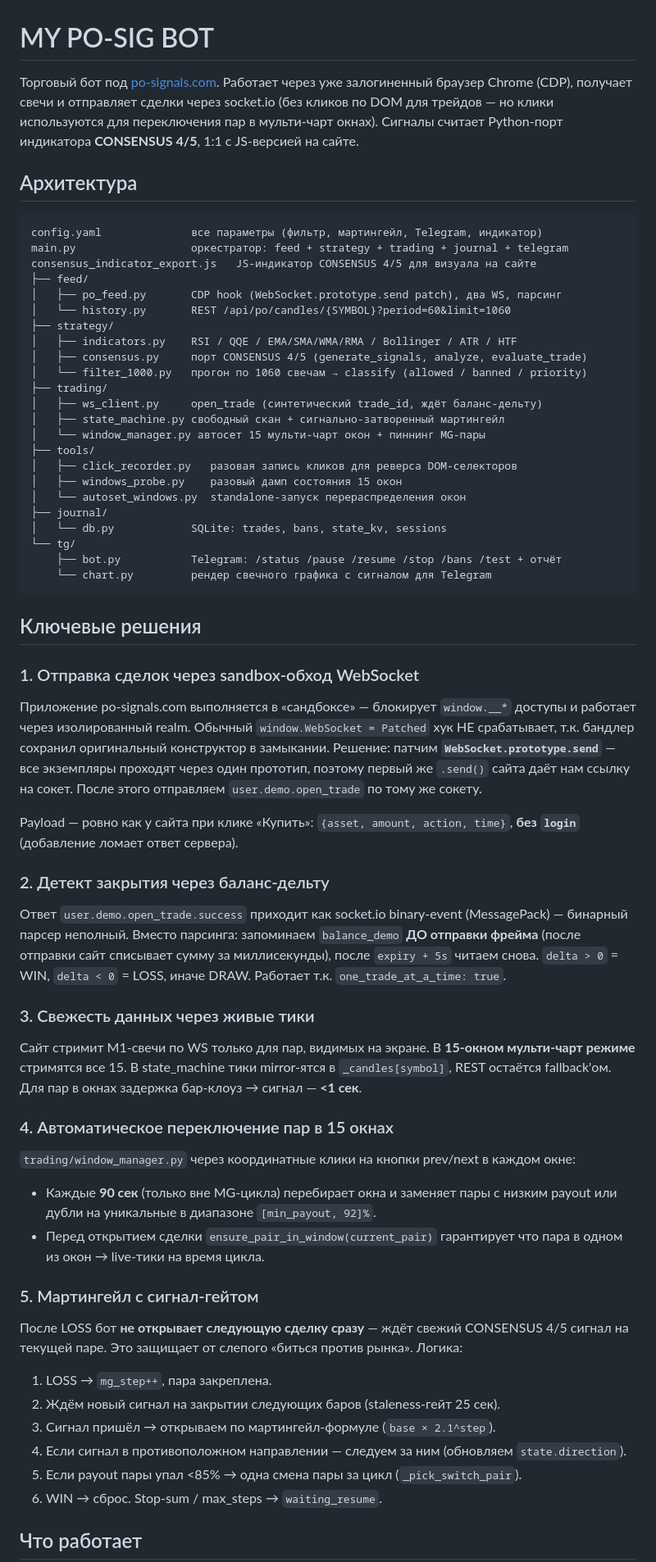
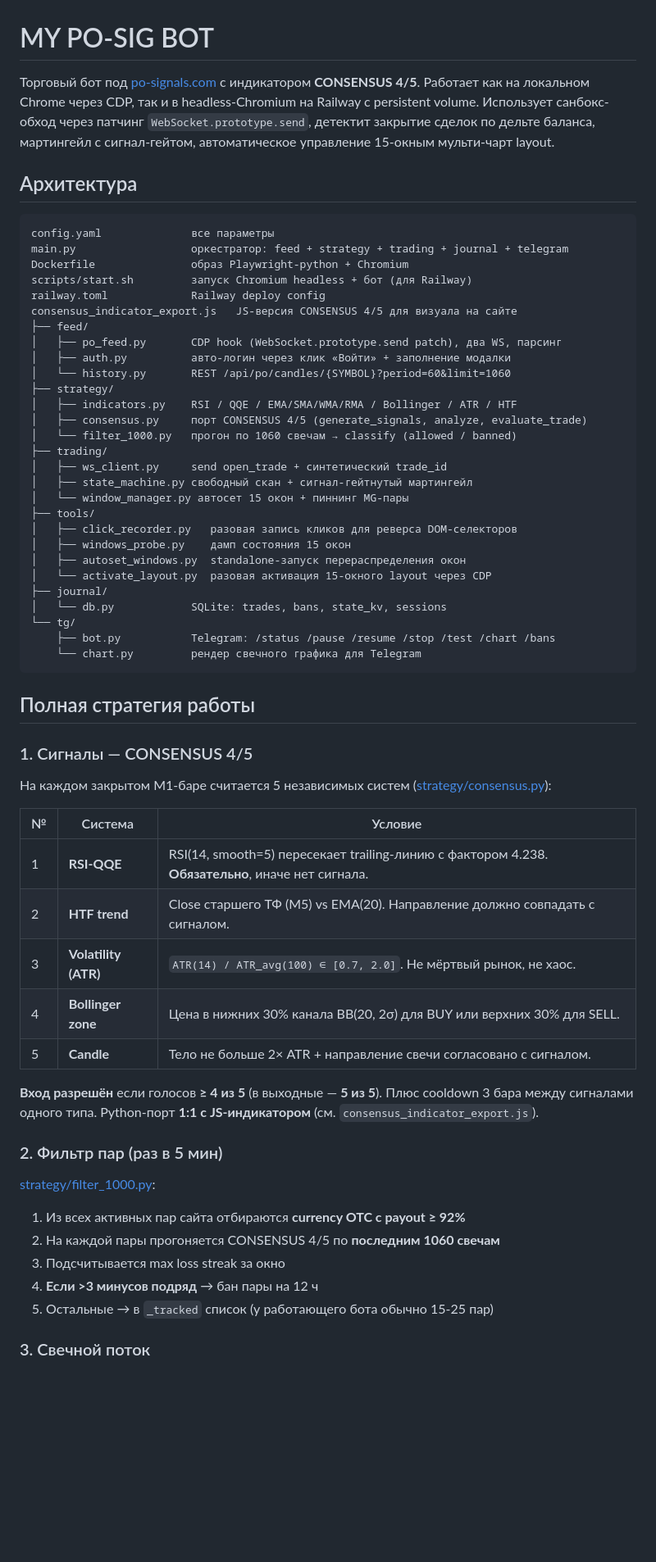
Before and after one commit to andreonberegnoy/PO-Sig-BOT-2026, a Markdown page: README.md, the part around one of its changes. Shown at 82% size. Drawn GitHub-style; blank space fills up the shorter version.

Commit message:
docs: rewrite README with full strategy description (CONSENSUS 4/5, signal-gated MG, 15-window autoset, balance-delta close)

````diff
--- a/README.md
+++ b/README.md
@@ -1,61 +1,64 @@
 # MY PO-SIG BOT
 
-Торговый бот под [po-signals.com](https://po-signals.com/app/charts). Работает через уже залогиненный браузер Chrome (CDP), получает свечи и отправляет сделки через socket.io (без кликов по DOM для трейдов — но клики используются для переключения пар в мульти-чарт окнах). Сигналы считает Python-порт индикатора **CONSENSUS 4/5**, 1:1 с JS-версией на сайте.
+Торговый бот под [po-signals.com](https://po-signals.com/app/charts) с индикатором **CONSENSUS 4/5**. Работает как на локальном Chrome через CDP, так и в headless-Chromium на Railway с persistent volume. Использует санбокс-обход через патчинг `WebSocket.prototype.send`, детектит закрытие сделок по дельте баланса, мартингейл с сигнал-гейтом, автоматическое управление 15-окным мульти-чарт layout.
 
 ## Архитектура
 
 ```
-config.yaml              все параметры (фильтр, мартингейл, Telegram, индикатор)
+config.yaml              все параметры
 main.py                  оркестратор: feed + strategy + trading + journal + telegram
-consensus_indicator_export.js   JS-индикатор CONSENSUS 4/5 для визуала на сайте
+Dockerfile               образ Playwright-python + Chromium
+scripts/start.sh         запуск Chromium headless + бот (для Railway)
+railway.toml             Railway deploy config
+consensus_indicator_export.js   JS-версия CONSENSUS 4/5 для визуала на сайте
 ├── feed/
 │   ├── po_feed.py       CDP hook (WebSocket.prototype.send patch), два WS, парсинг
+│   ├── auth.py          авто-логин через клик «Войти» + заполнение модалки
 │   └── history.py       REST /api/po/candles/{SYMBOL}?period=60&limit=1060
 ├── strategy/
 │   ├── indicators.py    RSI / QQE / EMA/SMA/WMA/RMA / Bollinger / ATR / HTF
 │   ├── consensus.py     порт CONSENSUS 4/5 (generate_signals, analyze, evaluate_trade)
-│   └── filter_1000.py   прогон по 1060 свечам → classify (allowed / banned / priority)
+│   └── filter_1000.py   прогон по 1060 свечам → classify (allowed / banned)
 ├── trading/
-│   ├── ws_client.py     open_trade (синтетический trade_id, ждёт баланс-дельту)
-│   ├── state_machine.py свободный скан + сигнально-затворенный мартингейл
-│   └── window_manager.py автосет 15 мульти-чарт окон + пиннинг MG-пары
+│   ├── ws_client.py     send open_trade + синтетический trade_id
+│   ├── state_machine.py свободный скан + сигнал-гейтнутый мартингейл
+│   └── window_manager.py автосет 15 окон + пиннинг MG-пары
 ├── tools/
 │   ├── click_recorder.py   разовая запись кликов для реверса DOM-селекторов
-│   ├── windows_probe.py    разовый дамп состояния 15 окон
-│   └── autoset_windows.py  standalone-запуск перераспределения окон
+│   ├── windows_probe.py    дамп состояния 15 окон
+│   ├── autoset_windows.py  standalone-запуск перераспределения окон
+│   └── activate_layout.py  разовая активация 15-окного layout через CDP
 ├── journal/
 │   └── db.py            SQLite: trades, bans, state_kv, sessions
 └── tg/
-    ├── bot.py           Telegram: /status /pause /resume /stop /bans /test + отчёт
-    └── chart.py         рендер свечного графика с сигналом для Telegram
+    ├── bot.py           Telegram: /status /pause /resume /stop /test /chart /bans
+    └── chart.py         рендер свечного графика для Telegram
 ```
 
-## Ключевые решения
+## Полная стратегия работы
 
-### 1. Отправка сделок через sandbox-обход WebSocket
-Приложение po-signals.com выполняется в «сандбоксе» — блокирует `window.__*` доступы и работает через изолированный realm. Обычный `window.WebSocket = Patched` хук НЕ срабатывает, т.к. бандлер сохранил оригинальный конструктор в замыкании. Решение: патчим **`WebSocket.prototype.send`** — все экземпляры проходят через один прототип, поэтому первый же `.send()` сайта даёт нам ссылку на сокет. После этого отправляем `user.demo.open_trade` по тому же сокету.
+### 1. Сигналы — CONSENSUS 4/5
 
-Payload — ровно как у сайта при клике «Купить»: `{asset, amount, action, time}`, **без `login`** (добавление ломает ответ сервера).
+На каждом закрытом M1-баре считается 5 независимых систем ([strategy/consensus.py](strategy/consensus.py)):
 
-### 2. Детект закрытия через баланс-дельту
-Ответ `user.demo.open_trade.success` приходит как socket.io binary-event (MessagePack) — бинарный парсер неполный. Вместо парсинга: запоминаем `balance_demo` **ДО отправки фрейма** (после отправки сайт списывает сумму за миллисекунды), после `expiry + 5s` читаем снова. `delta > 0` = WIN, `delta < 0` = LOSS, иначе DRAW. Работает т.к. `one_trade_at_a_time: true`.
+| № | Система | Условие |
+|---|---------|---------|
+| 1 | **RSI-QQE** | RSI(14, smooth=5) пересекает trailing-линию с фактором 4.238. **Обязательно**, иначе нет сигнала. |
+| 2 | **HTF trend** | Close старшего ТФ (M5) vs EMA(20). Направление должно совпадать с сигналом. |
+| 3 | **Volatility (ATR)** | `ATR(14) / ATR_avg(100) ∈ [0.7, 2.0]`. Не мёртвый рынок, не хаос. |
+| 4 | **Bollinger zone** | Цена в нижних 30% канала BB(20, 2σ) для BUY или верхних 30% для SELL. |
+| 5 | **Candle** | Тело не больше 2× ATR + направление свечи согласовано с сигналом. |
 
-### 3. Свежесть данных через живые тики
-Сайт стримит M1-свечи по WS только для пар, видимых на экране. В **15-окном мульти-чарт режиме** стримятся все 15. В state_machine тики mirror-ятся в `_candles[symbol]`, REST остаётся fallback'ом. Для пар в окнах задержка бар-клоуз → сигнал — **<1 сек**.
+**Вход разрешён** если голосов **≥ 4 из 5** (в выходные — **5 из 5**). Плюс cooldown 3 бара между сигналами одного типа. Python-порт **1:1 с JS-индикатором** (см. `consensus_indicator_export.js`).
 
-### 4. Автоматическое переключение пар в 15 окнах
-`trading/window_manager.py` через координатные клики на кнопки prev/next в каждом окне:
-- Каждые **90 сек** (только вне MG-цикла) перебирает окна и заменяет пары с низким payout или дубли на уникальные в диапазоне `[min_payout, 92]%`.
-- Перед открытием сделки `ensure_pair_in_window(current_pair)` гарантирует что пара в одном из окон → live-тики на время цикла.
+### 2. Фильтр пар (раз в 5 мин)
 
-### 5. Мартингейл с сигнал-гейтом
-После LOSS бот **не открывает следующую сделку сразу** — ждёт свежий CONSENSUS 4/5 сигнал на текущей паре. Это защищает от слепого «биться против рынка». Логика:
-1. LOSS → `mg_step++`, пара закреплена.
-2. Ждём новый сигнал на закрытии следующих баров (staleness-гейт 25 сек).
-3. Сигнал пришёл → открываем по мартингейл-формуле (`base × 2.1^step`).
-4. Если сигнал в противоположном направлении — следуем за ним (обновляем `state.direction`).
-5. Если payout пары упал <85% → одна смена пары за цикл (`_pick_switch_pair`).
-6. WIN → сброс. Stop-sum / max_steps → `waiting_resume`.
+[strategy/filter_1000.py](strategy/filter_1000.py):
+1. Из всех активных пар сайта отбираются **currency OTC с payout ≥ 92%**
+2. На каждой пары прогоняется CONSENSUS 4/5 по **последним 1060 свечам**
+3. Подсчитывается max loss streak за окно
+4. **Если >3 минусов подряд** → бан пары на 12 ч
+5. Остальные → в `_tracked` список (у работающего бота обычно 15-25 пар)
 
-## Что работает
+### 3. Свечной поток
 
````
Also changed, not shown: other parts of README.md (+137 -102 lines).
